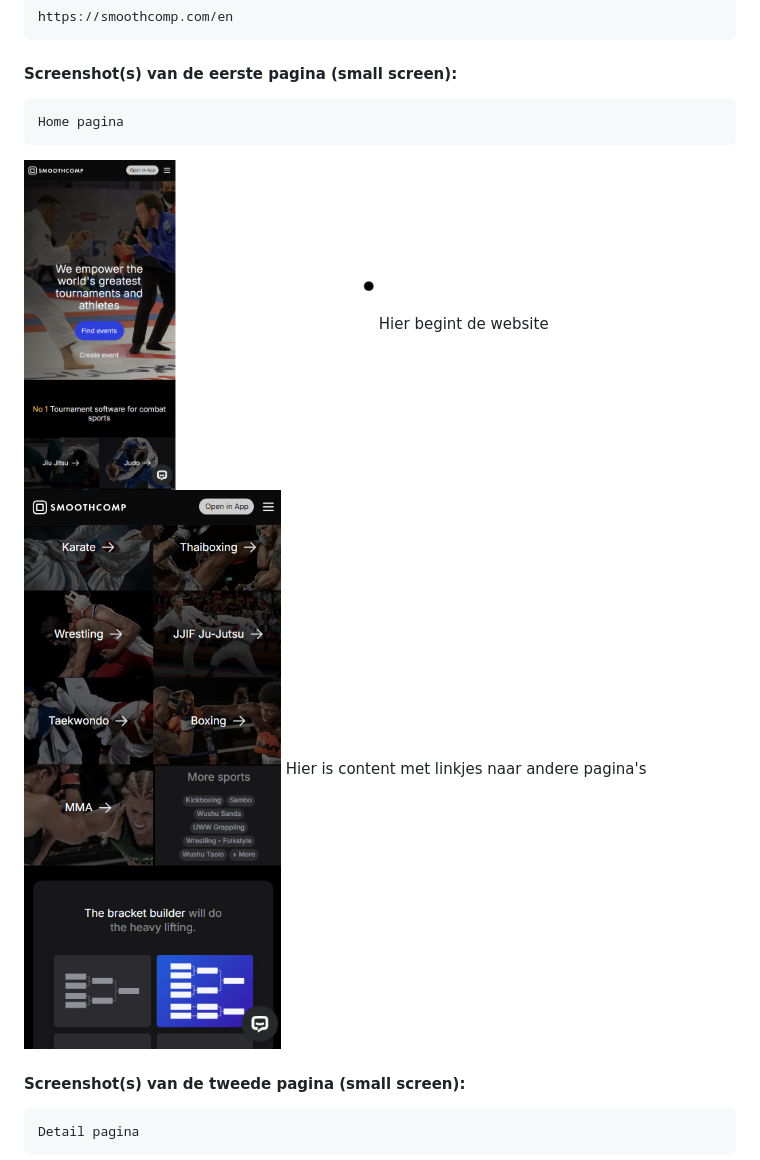
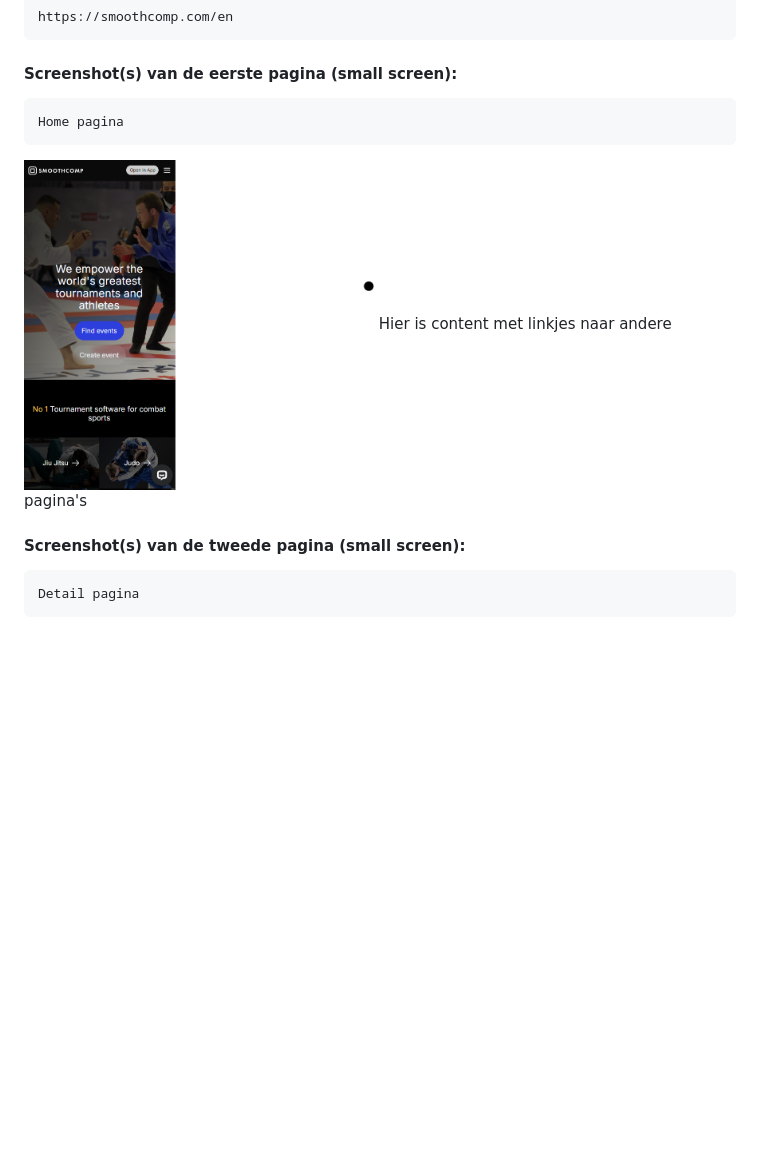
Before and after one commit to 3lif777/FED, a Markdown page: README.md, the part around the change. Drawn GitHub-style; blank space fills up the shorter version.

```diff
--- a/README.md
+++ b/README.md
@@ -38,8 +38,7 @@ Responsive (en surface plane als er tijd voor is)
     https://smoothcomp.com/en
   #### Screenshot(s) van de eerste pagina (small screen):
     Home pagina
-<img src="readme-images/sc1.png" width="350px" alt="home pagina"> Hier begint de website
-<img src="readme-images/sc2.png" width="350px" alt="home pagina"> Hier is content met linkjes naar andere pagina's
+<img src="readme-images/sc1.png" width="350px" alt="home pagina"> Hier is content met linkjes naar andere pagina's
 
 
   #### Screenshot(s) van de tweede pagina (small screen):
```
